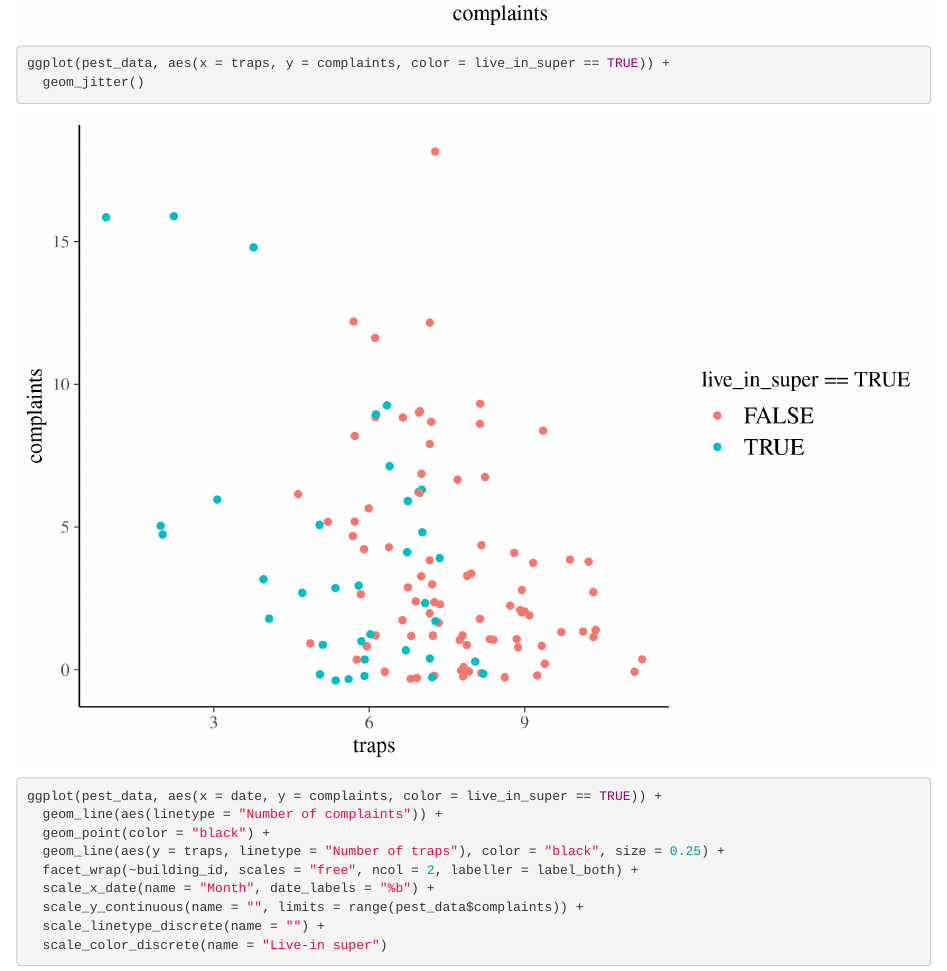
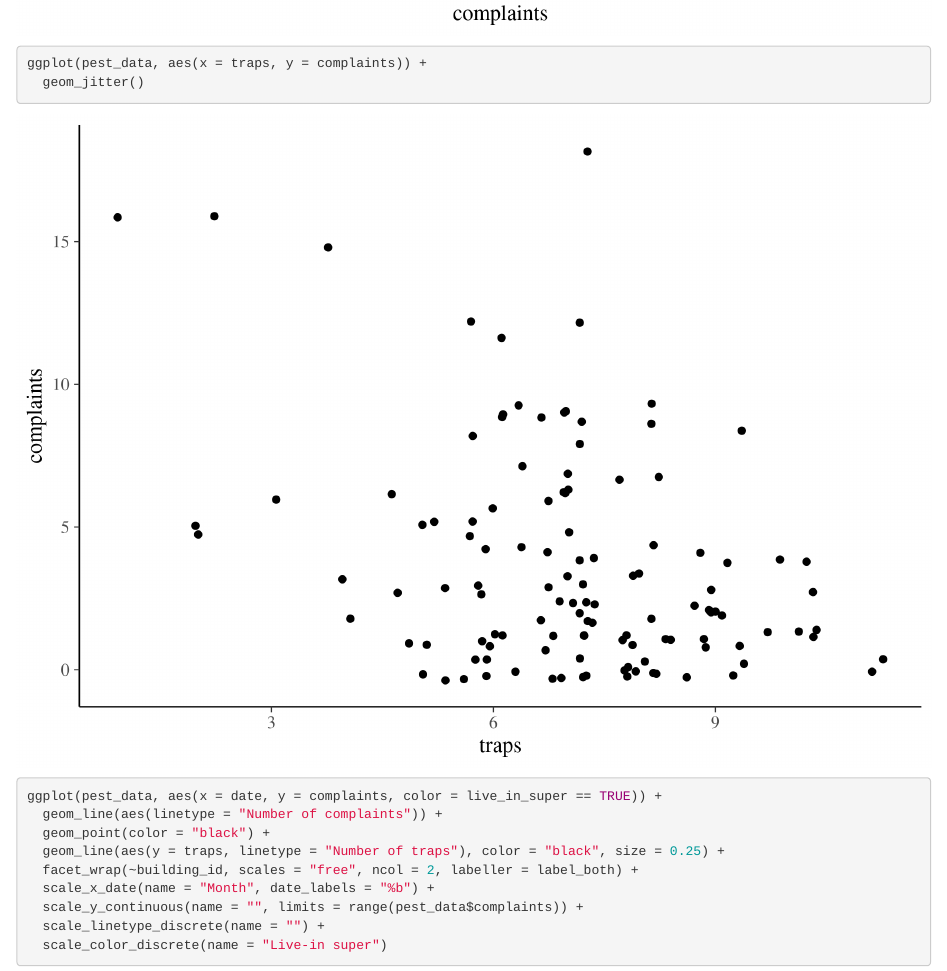
Before and after one commit to jgabry/lander-stan-2020-public, an R Markdown document (main.Rmd): the page in a window 1100 px wide, from 3490 px down. Rendered offline with R 4.5, knitr and Pandoc, with nearby package versions.

Commit message:
minor edits

````diff
--- a/main.Rmd
+++ b/main.Rmd
@@ -136,7 +136,7 @@ ggplot(pest_data, aes(x = complaints)) +
 ```
 
 ```{r data-plot-2}
-ggplot(pest_data, aes(x = traps, y = complaints, color = live_in_super == TRUE)) +
+ggplot(pest_data, aes(x = traps, y = complaints)) +
   geom_jitter()
 ```
 
````
Also changed, not shown: 2 other files.
